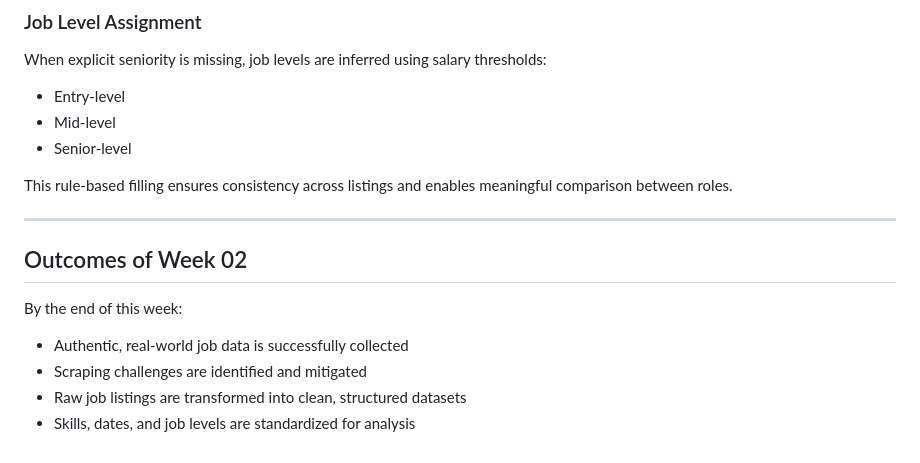
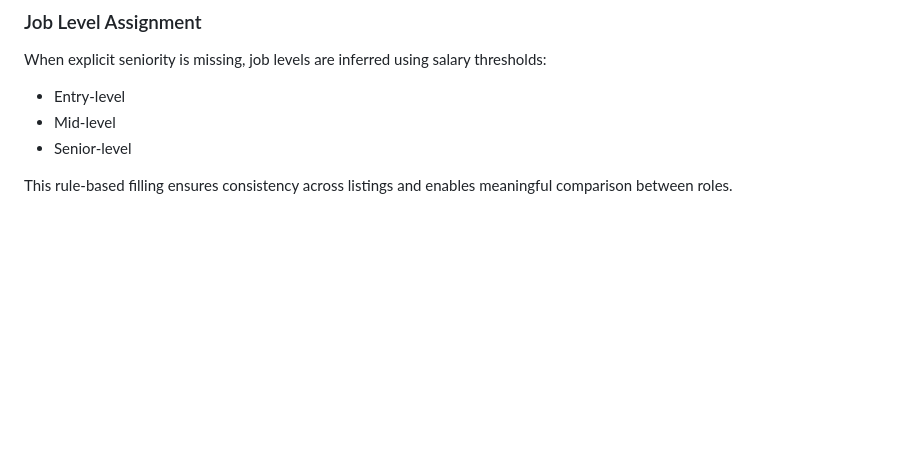
Before and after one commit to MHM-Rajpoot/QI, a Markdown page: Week02/readme.md, the part around the change. GitHub-like rendering; blank space fills up the shorter version.

```diff
--- a/Week02/readme.md
+++ b/Week02/readme.md
@@ -144,14 +144,3 @@ When explicit seniority is missing, job levels are inferred using salary thresho
 - Senior-level
 
 This rule-based filling ensures consistency across listings and enables meaningful comparison between roles.
-
----
-
-## Outcomes of Week 02
-
-By the end of this week:
-
-- Authentic, real-world job data is successfully collected
-- Scraping challenges are identified and mitigated
-- Raw job listings are transformed into clean, structured datasets
-- Skills, dates, and job levels are standardized for analysis
```
